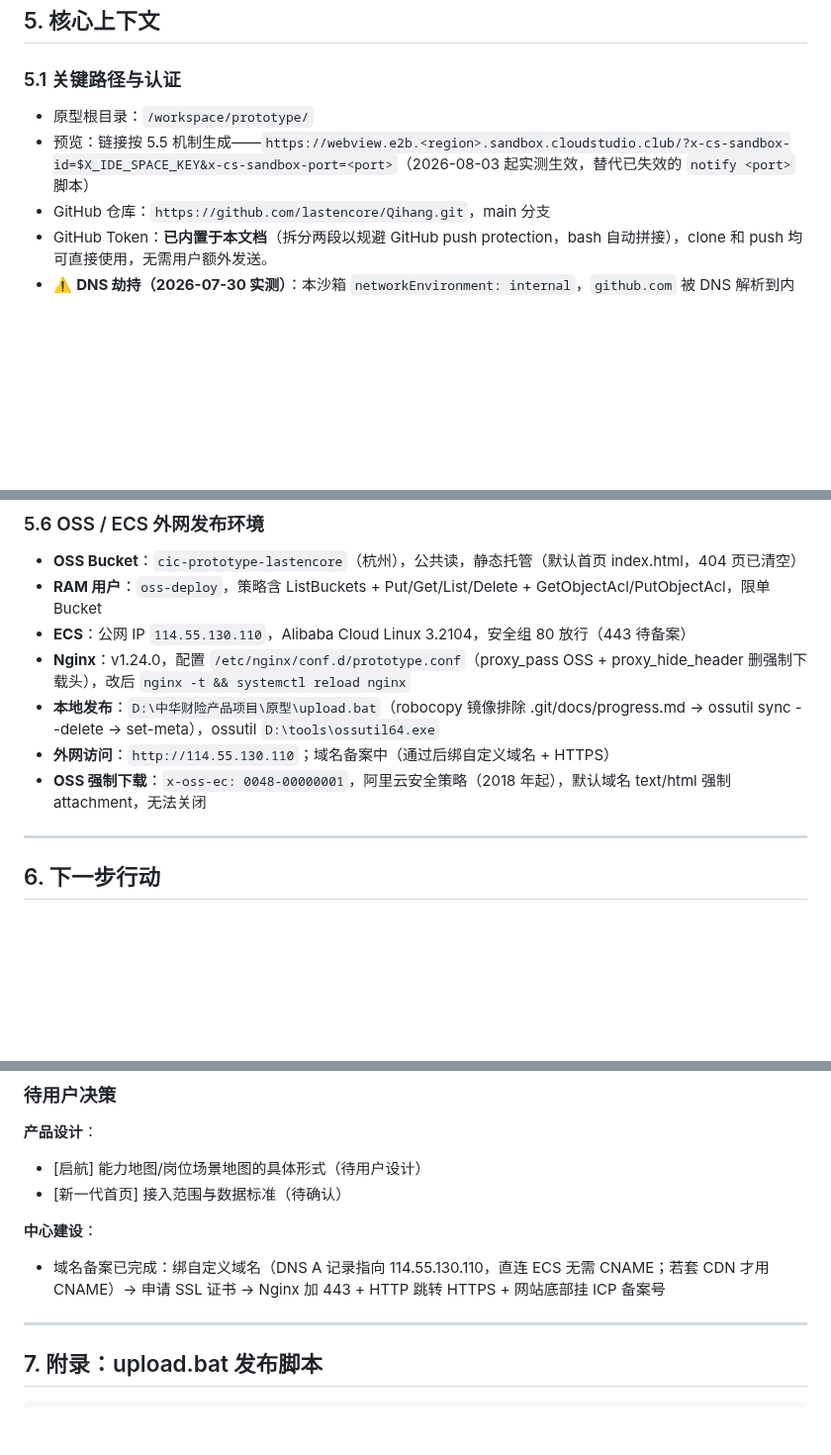
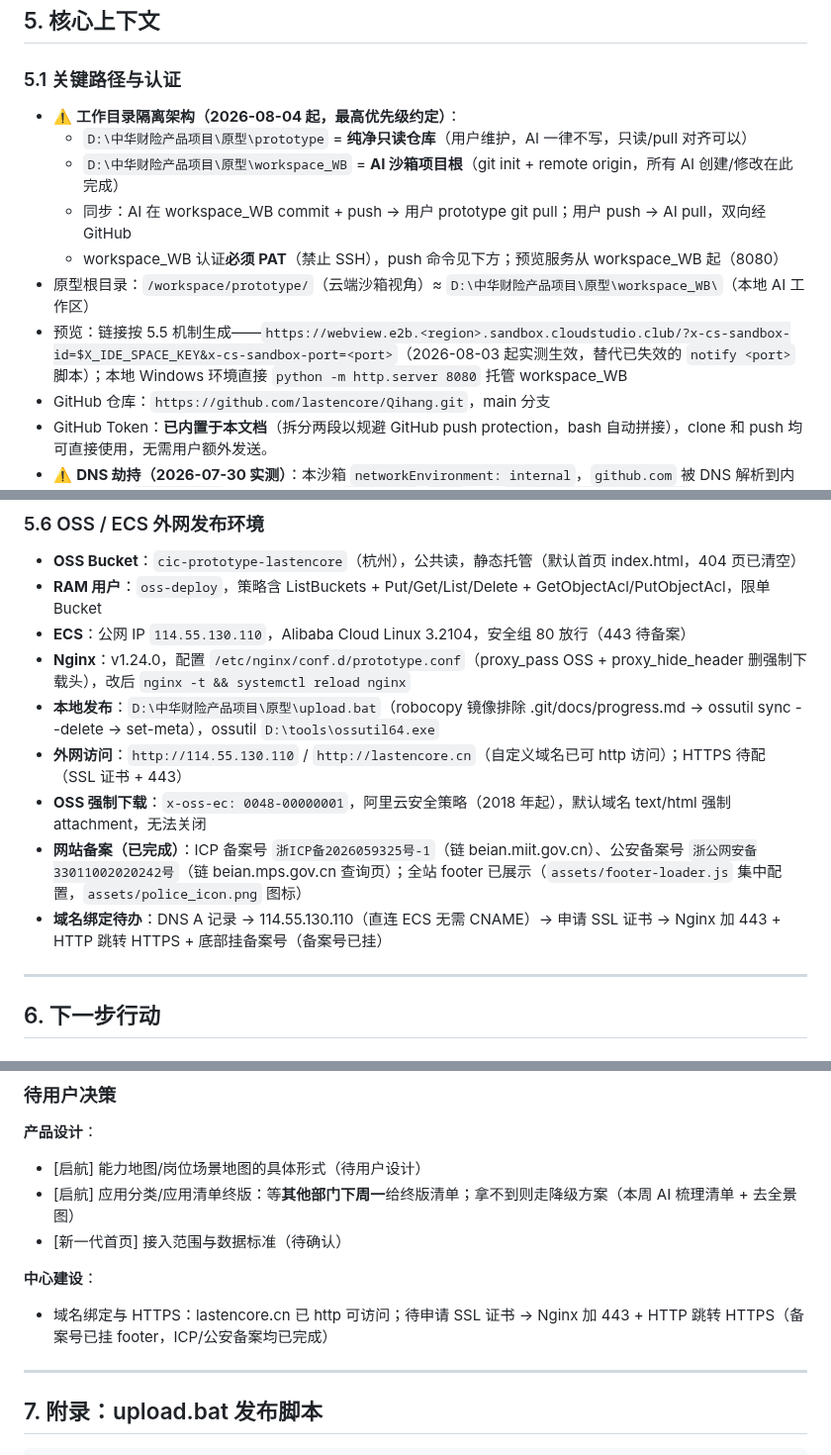
Before and after one commit to lastencore/Qihang, a Markdown page: progress.md, 3 parts joined by grey strips. Shown at 99% size. GitHub-like rendering; blank space fills up the shorter version.

```diff
--- a/progress.md
+++ b/progress.md
@@ -490,8 +503,13 @@ prototype/
 ## 5. 核心上下文
 
 ### 5.1 关键路径与认证
-- 原型根目录：`/workspace/prototype/`
-- 预览：链接按 5.5 机制生成——`https://webview.e2b.<region>.sandbox.cloudstudio.club/?x-cs-sandbox-id=$X_IDE_SPACE_KEY&x-cs-sandbox-port=<port>`（2026-08-03 起实测生效，替代已失效的 `notify <port>` 脚本）
+- ⚠️ **工作目录隔离架构（2026-08-04 起，最高优先级约定）**：
+  - `D:\中华财险产品项目\原型\prototype` = **纯净只读仓库**（用户维护，AI 一律不写，只读/pull 对齐可以）
+  - `D:\中华财险产品项目\原型\workspace_WB` = **AI 沙箱项目根**（git init + remote origin，所有 AI 创建/修改在此完成）
+  - 同步：AI 在 workspace_WB commit + push → 用户 prototype git pull；用户 push → AI pull，双向经 GitHub
+  - workspace_WB 认证**必须 PAT**（禁止 SSH），push 命令见下方；预览服务从 workspace_WB 起（8080）
+- 原型根目录：`/workspace/prototype/`（云端沙箱视角）≈ `D:\中华财险产品项目\原型\workspace_WB\`（本地 AI 工作区）
+- 预览：链接按 5.5 机制生成——`https://webview.e2b.<region>.sandbox.cloudstudio.club/?x-cs-sandbox-id=$X_IDE_SPACE_KEY&x-cs-sandbox-port=<port>`（2026-08-03 起实测生效，替代已失效的 `notify <port>` 脚本）；本地 Windows 环境直接 `python -m http.server 8080` 托管 workspace_WB
 - GitHub 仓库：`https://github.com/lastencore/Qihang.git`，main 分支
 - GitHub Token：**已内置于本文档**（拆分两段以规避 GitHub push protection，bash 自动拼接），clone 和 push 均可直接使用，无需用户额外发送。
 - ⚠️ **DNS 劫持（2026-07-30 实测）**：本沙箱 `networkEnvironment: internal`，`github.com` 被 DNS 解析到内网保留地址 `198.18.0.14`（不可达），标准 `git clone`/`push` 会报 `gnutls_handshake failed` / `SSL_ERROR_SYSCALL`。**clone 与 push 前必须先做 hosts 覆盖**（详见第 6 节启动指令「🔧 前置步」）。该覆盖**沙箱重启会还原**，每次新对话初始化都需重做。
@@ -534,8 +552,10 @@ prototype/
 - **ECS**：公网 IP `114.55.130.110`，Alibaba Cloud Linux 3.2104，安全组 80 放行（443 待备案）
 - **Nginx**：v1.24.0，配置 `/etc/nginx/conf.d/prototype.conf`（proxy_pass OSS + proxy_hide_header 删强制下载头），改后 `nginx -t && systemctl reload nginx`
 - **本地发布**：`D:\中华财险产品项目\原型\upload.bat`（robocopy 镜像排除 .git/docs/progress.md → ossutil sync --delete → set-meta），ossutil `D:\tools\ossutil64.exe`
-- **外网访问**：`http://114.55.130.110`；域名备案中（通过后绑自定义域名 + HTTPS）
+- **外网访问**：`http://114.55.130.110` / `http://lastencore.cn`（自定义域名已可 http 访问）；HTTPS 待配（SSL 证书 + 443）
 - **OSS 强制下载**：`x-oss-ec: 0048-00000001`，阿里云安全策略（2018 年起），默认域名 text/html 强制 attachment，无法关闭
+- **网站备案（已完成）**：ICP 备案号 `浙ICP备2026059325号-1`（链 beian.miit.gov.cn）、公安备案号 `浙公网安备33011002020242号`（链 beian.mps.gov.cn 查询页）；全站 footer 已展示（`assets/footer-loader.js` 集中配置，`assets/police_icon.png` 图标）
+- **域名绑定待办**：DNS A 记录 → 114.55.130.110（直连 ECS 无需 CNAME）→ 申请 SSL 证书 → Nginx 加 443 + HTTP 跳转 HTTPS + 底部挂备案号（备案号已挂）
 
 ---
 
@@ -597,10 +617,11 @@ prototype/
 
 **产品设计**：
 - [启航] 能力地图/岗位场景地图的具体形式（待用户设计）
+- [启航] 应用分类/应用清单终版：等**其他部门下周一**给终版清单；拿不到则走降级方案（本周 AI 梳理清单 + 去全景图）
 - [新一代首页] 接入范围与数据标准（待确认）
 
 **中心建设**：
-- 域名备案已完成：绑自定义域名（DNS A 记录指向 114.55.130.110，直连 ECS 无需 CNAME；若套 CDN 才用 CNAME）→ 申请 SSL 证书 → Nginx 加 443 + HTTP 跳转 HTTPS + 网站底部挂 ICP 备案号
+- 域名绑定与 HTTPS：lastencore.cn 已 http 可访问；待申请 SSL 证书 → Nginx 加 443 + HTTP 跳转 HTTPS（备案号已挂 footer，ICP/公安备案均已完成）
 
 ---
 
```
Also changed, not shown: other parts of progress.md (+21 -8 lines).
